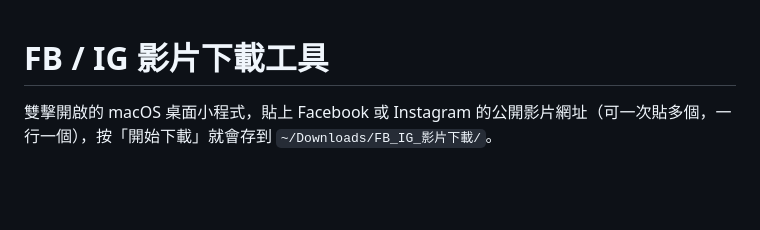
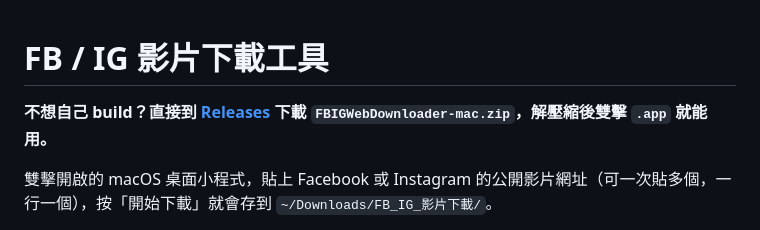
Before and after one commit to TeraChiu347/fb-ig-downloader, a Markdown page: README.md, the part around the change. GitHub-like rendering; blank space fills up the shorter version.

Commit message:
Add direct Releases download link to README
Co-Authored-By: Claude Sonnet 5 <noreply@anthropic.com>

```diff
--- a/README.md
+++ b/README.md
@@ -1,4 +1,6 @@
 # FB / IG 影片下載工具
+
+**不想自己 build？直接到 [Releases](https://github.com/TeraChiu347/fb-ig-downloader/releases/latest) 下載 `FBIGWebDownloader-mac.zip`，解壓縮後雙擊 `.app` 就能用。**
 
 雙擊開啟的 macOS 桌面小程式，貼上 Facebook 或 Instagram 的公開影片網址（可一次貼多個，一行一個），按「開始下載」就會存到 `~/Downloads/FB_IG_影片下載/`。
 
```
